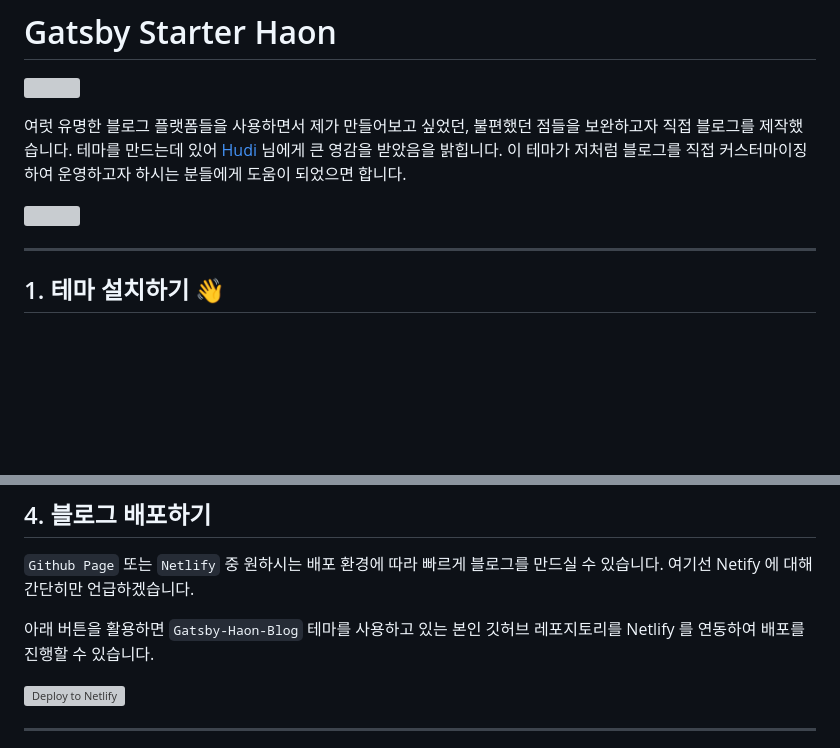
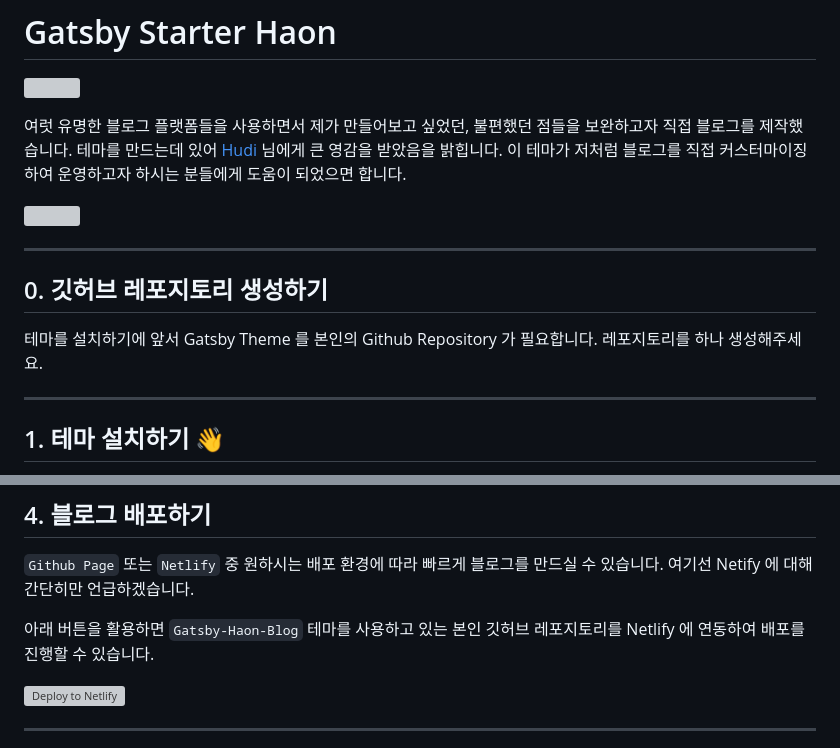
Before and after one commit to msung99/Gatsby-Starter-Haon, a Markdown page: README.md, 2 parts joined by grey strips. GitHub-like rendering; blank space fills up the shorter version; grey boxes are pictures that could not be loaded.

Commit message:
docs: 깃허브 레포지토리 설명 추가

```diff
--- a/README.md
+++ b/README.md
@@ -6,6 +6,12 @@
 이 테마가 저처럼 블로그를 직접 커스터마이징하여 운영하고자 하시는 분들에게 도움이 되었으면 합니다.
 
 ![](./static/readme/preview.png)
+
+---
+
+## 0. 깃허브 레포지토리 생성하기
+
+테마를 설치하기에 앞서 Gatsby Theme 를 본인의 Github Repository 가 필요합니다. 레포지토리를 하나 생성해주세요.
 
 ---
 
@@ -105,7 +111,7 @@ socialLinks: {
 
 `Github Page` 또는 `Netlify` 중 원하시는 배포 환경에 따라 빠르게 블로그를 만드실 수 있습니다. 여기선 Netify 에 대해 간단히만 언급하겠습니다.
 
-아래 버튼을 활용하면 `Gatsby-Haon-Blog` 테마를 사용하고 있는 본인 깃허브 레포지토리를 Netlify 를 연동하여 배포를 진행할 수 있습니다.
+아래 버튼을 활용하면 `Gatsby-Haon-Blog` 테마를 사용하고 있는 본인 깃허브 레포지토리를 Netlify 에 연동하여 배포를 진행할 수 있습니다.
 
 <a href="https://app.netlify.com/start/deploy?repository=https://github.com/msung99/Gatsby-Starter-Haon.git" target="_blank"><img src="https://www.netlify.com/img/deploy/button.svg" alt="Deploy to Netlify"></a>
 
```
Also changed, not shown: 1 other file.
